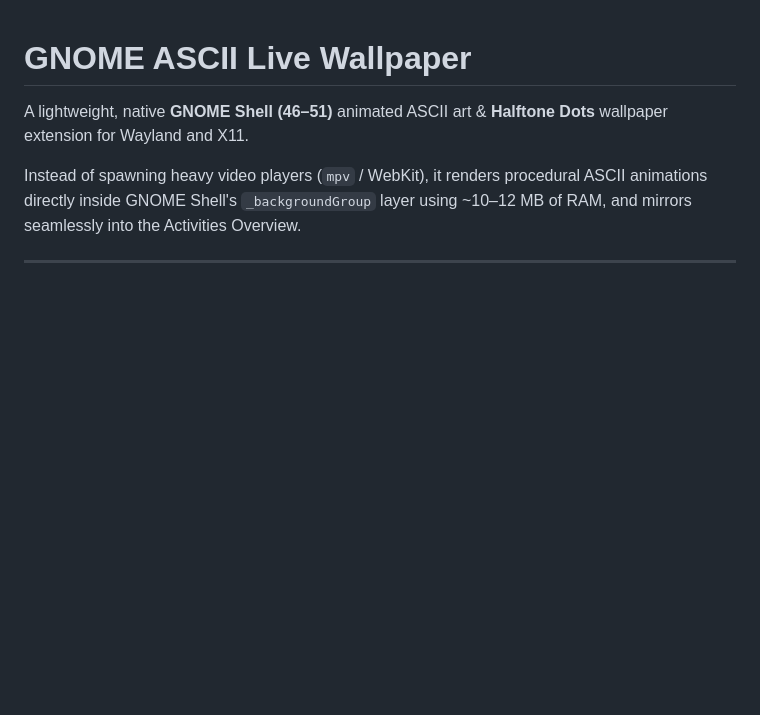
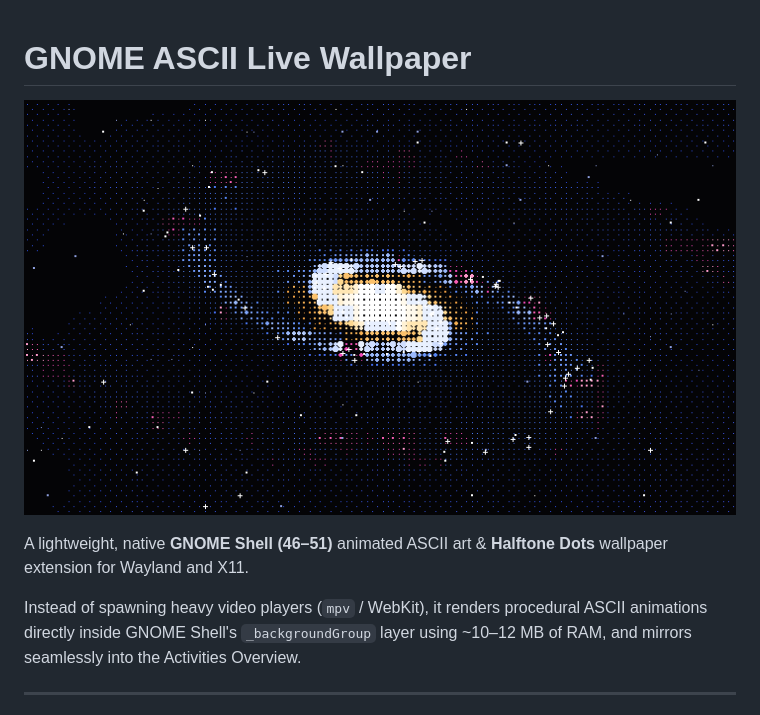
Before and after one commit to jorje1234/gnome-ascii-live-wallpaper, a Markdown page: README.md, the part around the change. Rendered like a GitHub page; pictures changed too: assets/demo.gif (added); blank space fills up the shorter version.

Commit message:
Add live demo GIF to README

```diff
--- a/README.md
+++ b/README.md
@@ -1,4 +1,6 @@
 # GNOME ASCII Live Wallpaper
+
+![Spiral Galaxy in Halftone Dots](assets/demo.gif)
 
 A lightweight, native **GNOME Shell (46–51)** animated ASCII art & **Halftone Dots** wallpaper extension for Wayland and X11.
 
```
